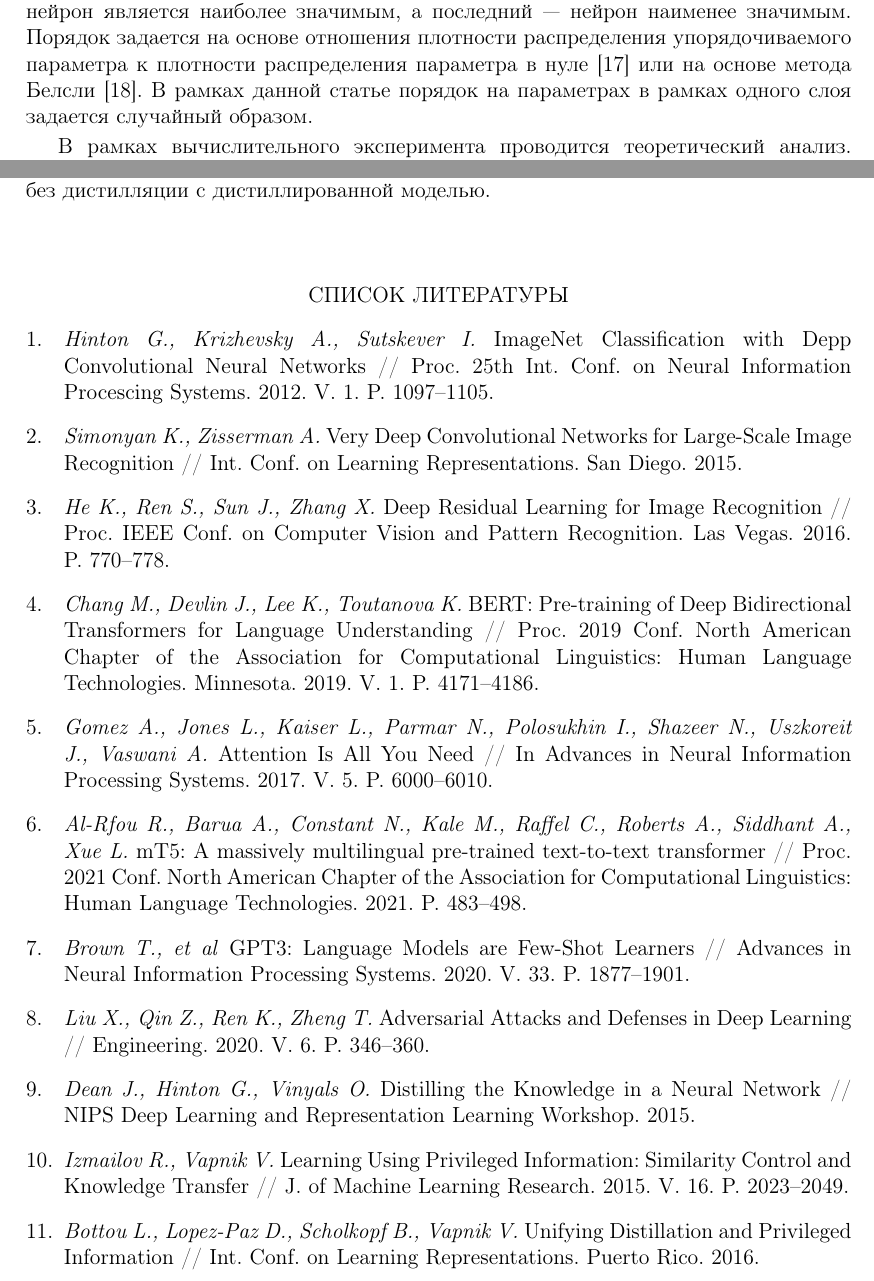
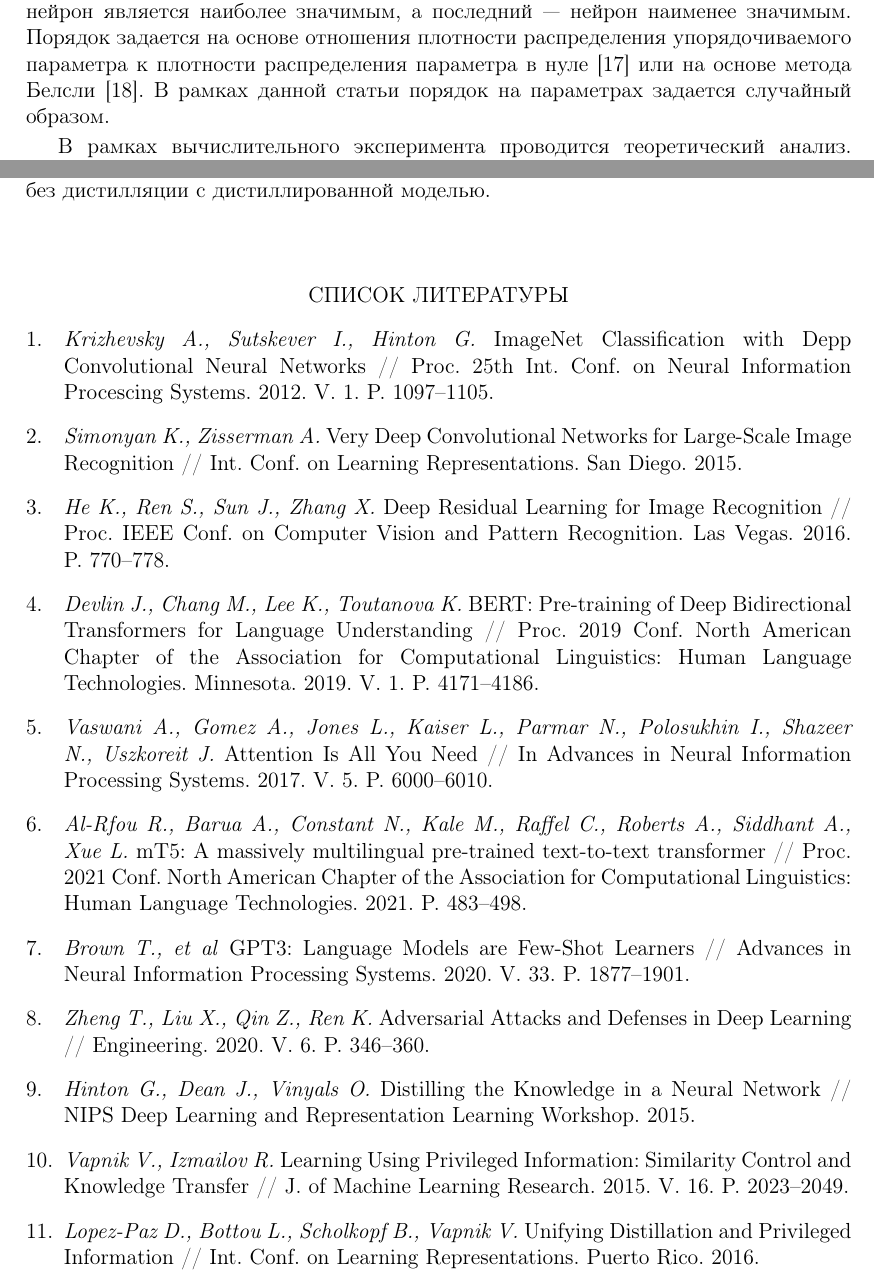
Before and after one commit to andriygav/BayesianDistilation, a LaTeX document (paper/Grabovoy2021BayesianDistilation.tex): two parts of pages 3 and 11 of 14, joined at a grey line, cut so that both start at the same text. Compiled offline with pdfLaTeX.

Commit message:
Updates from Overleaf

```diff
--- a/paper/Grabovoy2021BayesianDistilation.tex
+++ b/paper/Grabovoy2021BayesianDistilation.tex
@@ -100,7 +100,7 @@
 Для этого предлагается упорядочивать параметры модели учителя на основе их значимости~\cite{LeCun1990}.
 Первый нейрон является наиболее значимым, а последний --- нейрон наименее значимым.
 Порядок задается на основе отношения плотности распределения упорядочиваемого параметра к плотности распределения параметра в нуле~\cite{graves2011} или на основе метода Белсли~\cite{grabovoy2019}.
-В рамках данной статье порядок на параметрах в рамках одного слоя задается случайный образом.
+В рамках данной статьи порядок на параметрах задается случайный образом.
 
 В рамках вычислительного эксперимента проводится теоретический анализ. Предложенный метод дистилляции анализируется на примере синтетической выборки, а также на реальной выборке FashionMnist~\cite{fashionmnist}.
 
@@ -518,27 +518,27 @@ S = \sum_{s} p\bigr(\mathbf{y}|\mathbf{X}, \mathbf{u}^s_{\text{s}}\bigr) - p\big
 
 \begin{thebibliography}{10}
 \bibitem{Krizhevsky2012}
-	\textit{Hinton G., Krizhevsky A., Sutskever I.} ImageNet Classification with Depp Convolutional Neural Networks // Proc. 25th Int. Conf. on Neural Information Procescing Systems. 2012. V.~1. P.~1097--1105.
+	\textit{Krizhevsky A., Sutskever I., Hinton G.} ImageNet Classification with Depp Convolutional Neural Networks // Proc. 25th Int. Conf. on Neural Information Procescing Systems. 2012. V.~1. P.~1097--1105.
 \bibitem{Simonyan2014}
 	\textit{Simonyan K., Zisserman A.} Very Deep Convolutional Networks for Large-Scale Image Recognition // Int. Conf. on Learning Representations. San Diego. 2015.
 \bibitem{Kaiming2015}
 	\textit{He K., Ren S., Sun J., Zhang X.} Deep Residual Learning for Image Recognition // Proc. IEEE Conf. on Computer Vision and Pattern Recognition. Las Vegas. 2016. P.~770--778.
 \bibitem{Devlin2018}
-   \textit{Chang M., Devlin J., Lee K., Toutanova K.} BERT: Pre-training of Deep Bidirectional Transformers for Language Understanding // Proc. 2019 Conf. North {A}merican Chapter of the Association for Computational Linguistics: Human Language Technologies. Minnesota. 2019. V.~1. P.~4171--4186.
+   \textit{Devlin J., Chang M., Lee K., Toutanova K.} BERT: Pre-training of Deep Bidirectional Transformers for Language Understanding // Proc. 2019 Conf. North {A}merican Chapter of the Association for Computational Linguistics: Human Language Technologies. Minnesota. 2019. V.~1. P.~4171--4186.
 \bibitem{Vaswani2017}
-	\textit{Gomez A., Jones L., Kaiser L., Parmar N., Polosukhin I., Shazeer N., Uszkoreit J.,  Vaswani A.} Attention Is All You Need // In Advances in Neural Information Processing Systems. 2017. V.~5. P.~6000--6010.
+	\textit{Vaswani A., Gomez A., Jones L., Kaiser L., Parmar N., Polosukhin I., Shazeer N., Uszkoreit J.} Attention Is All You Need // In Advances in Neural Information Processing Systems. 2017. V.~5. P.~6000--6010.
 \bibitem{Linting2021}
     \textit{Al-Rfou R., Barua A., Constant N., Kale M.,  Raffel C., Roberts A., Siddhant A., Xue L.} mT5: A massively multilingual pre-trained text-to-text transformer // Proc. 2021 Conf. North {A}merican Chapter of the Association for Computational Linguistics: Human Language Technologies. 2021. P.~483--498.
 \bibitem{Brown2020}
     \textit{Brown T., et al} GPT3: Language Models are Few-Shot Learners // Advances in Neural Information Processing Systems. 2020. V.~33. P.~1877--1901.
 \bibitem{Zheng2020}
-	\textit{Liu X., Qin Z., Ren K., Zheng T.} Adversarial Attacks and Defenses in Deep Learning // Engineering. 2020. V.~6. P.~346--360.
+	\textit{Zheng T., Liu X., Qin Z., Ren K.} Adversarial Attacks and Defenses in Deep Learning // Engineering. 2020. V.~6. P.~346--360.
 \bibitem{Hinton2015}
-    \textit{Dean J., Hinton G., Vinyals O.} Distilling the Knowledge in a Neural Network // NIPS Deep Learning and Representation Learning Workshop. 2015.
+    \textit{Hinton G., Dean J., Vinyals O.} Distilling the Knowledge in a Neural Network // NIPS Deep Learning and Representation Learning Workshop. 2015.
 \bibitem{Vapnik2015}
-	\textit{Izmailov R., Vapnik V.} Learning Using Privileged Information: Similarity Control and Knowledge Transfer // J. of Machine Learning Research. 2015. V.~16. P.~2023--2049.
+	\textit{Vapnik V., Izmailov R.} Learning Using Privileged Information: Similarity Control and Knowledge Transfer // J. of Machine Learning Research. 2015. V.~16. P.~2023--2049.
 \bibitem{Lopez2016}
-	\textit{Bottou L., Lopez-Paz D., Scholkopf B., Vapnik V.} Unifying Distillation and Privileged Information // Int. Conf. on Learning Representations. Puerto Rico. 2016.
+	\textit{Lopez-Paz D., Bottou L., Scholkopf B., Vapnik V.} Unifying Distillation and Privileged Information // Int. Conf. on Learning Representations. Puerto Rico. 2016.
 \bibitem{mnist}
 	\textit{Burges C., Cortes C., LeCun Y.} The MNIST dataset of handwritten digits. 1998. \text{http://yann.lecun.com/exdb/mnist/index.html}.
 \bibitem{Zehao2017}
```
Also changed, not shown: paper/Grabovoy2021BayesianDistilation.tex (12 more changed lines).
